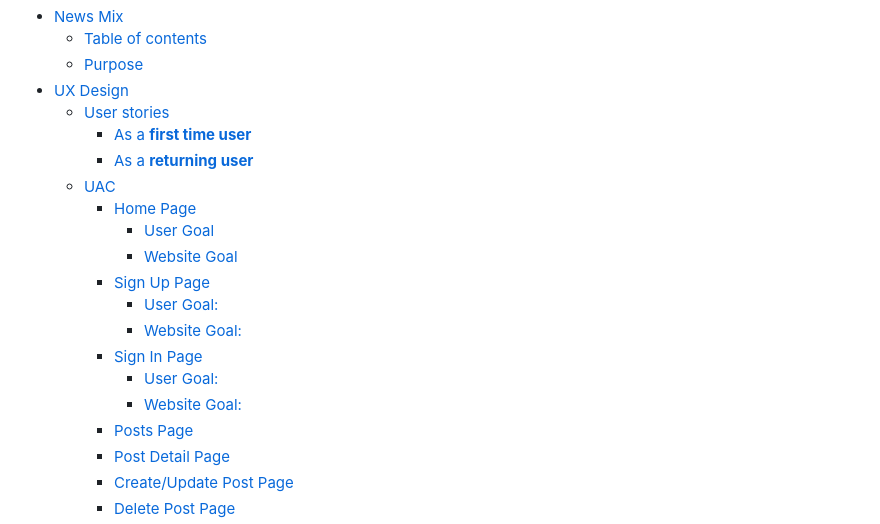
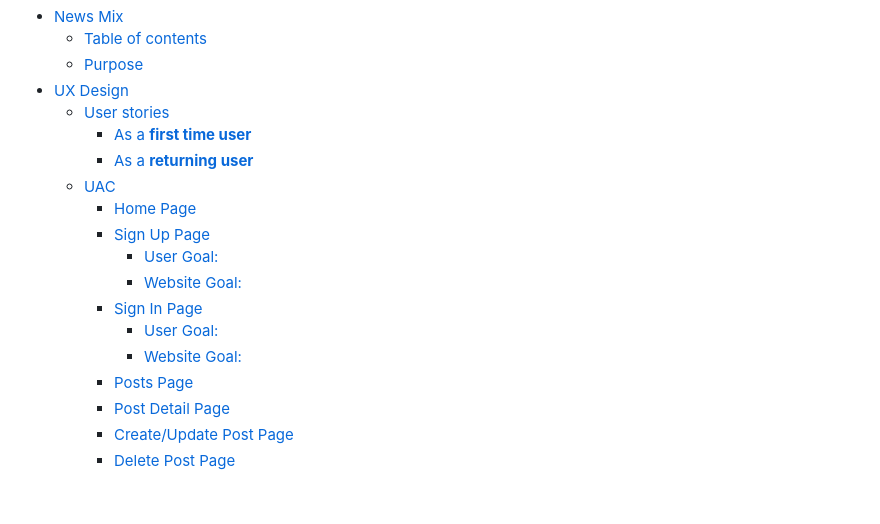
Before and after one commit to Ngozi89/the-news, a Markdown page: README.md, the part around the change printed below. GitHub-like rendering; blank space fills up the shorter version.

```diff
--- a/README.md
+++ b/README.md
@@ -11,14 +11,12 @@
     - [As a **returning user**](#as-a-returning-user)
   - [UAC](#uac)
     - [Home Page](#home-page)
-      - [User Goal](#user-goal)
-      - [Website Goal](#website-goal)
     - [Sign Up Page](#sign-up-page)
+      - [User Goal:](#user-goal)
+      - [Website Goal:](#website-goal)
+    - [Sign In Page](#sign-in-page)
       - [User Goal:](#user-goal-1)
       - [Website Goal:](#website-goal-1)
-    - [Sign In Page](#sign-in-page)
-      - [User Goal:](#user-goal-2)
-      - [Website Goal:](#website-goal-2)
     - [Posts Page](#posts-page)
     - [Post Detail Page](#post-detail-page)
     - [Create/Update Post Page](#createupdate-post-page)
```
Also changed, not shown: other parts of README.md (+3 -2 lines).
